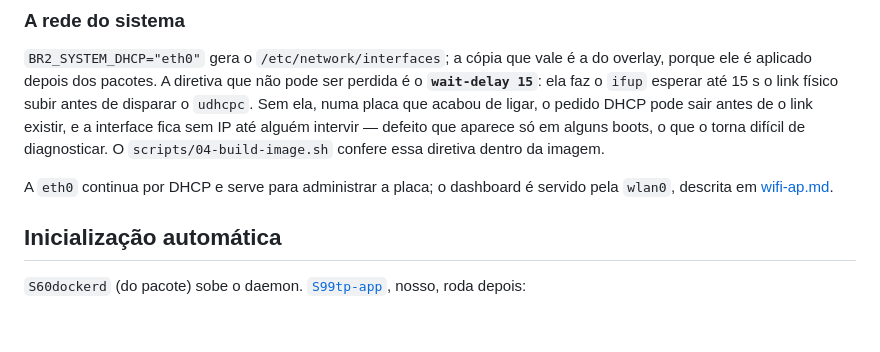
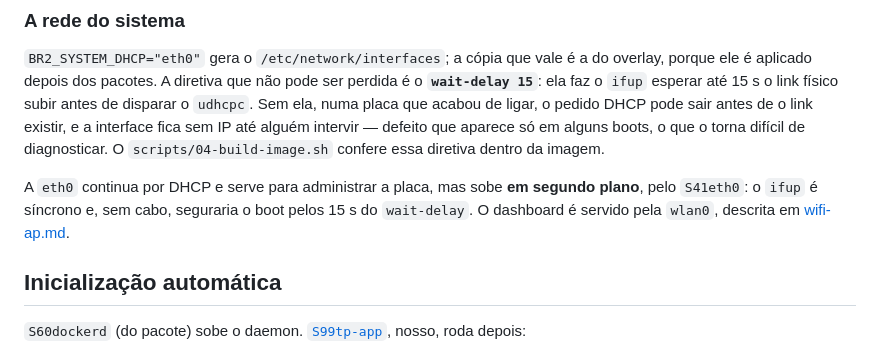
Before and after one commit to phbnascimento/tp8-rpi4, a Markdown page: docs/docker-web.md, the part around the change. Drawn GitHub-style; blank space fills up the shorter version.

```diff
--- a/docs/docker-web.md
+++ b/docs/docker-web.md
@@ -130,8 +130,9 @@ que acabou de ligar, o pedido DHCP pode sair antes de o link existir, e a interf
 alguém intervir — defeito que aparece só em alguns boots, o que o torna difícil de diagnosticar. O
 `scripts/04-build-image.sh` confere essa diretiva dentro da imagem.
 
-A `eth0` continua por DHCP e serve para administrar a placa; o dashboard é servido pela `wlan0`,
-descrita em [wifi-ap.md](wifi-ap.md).
+A `eth0` continua por DHCP e serve para administrar a placa, mas sobe **em segundo plano**, pelo
+`S41eth0`: o `ifup` é síncrono e, sem cabo, seguraria o boot pelos 15 s do `wait-delay`. O
+dashboard é servido pela `wlan0`, descrita em [wifi-ap.md](wifi-ap.md).
 
 ## Inicialização automática
 
```
Also changed, not shown: docs/arquitetura.md (+8 -1 lines), docs/imagens/boot.png, 9 other files.
